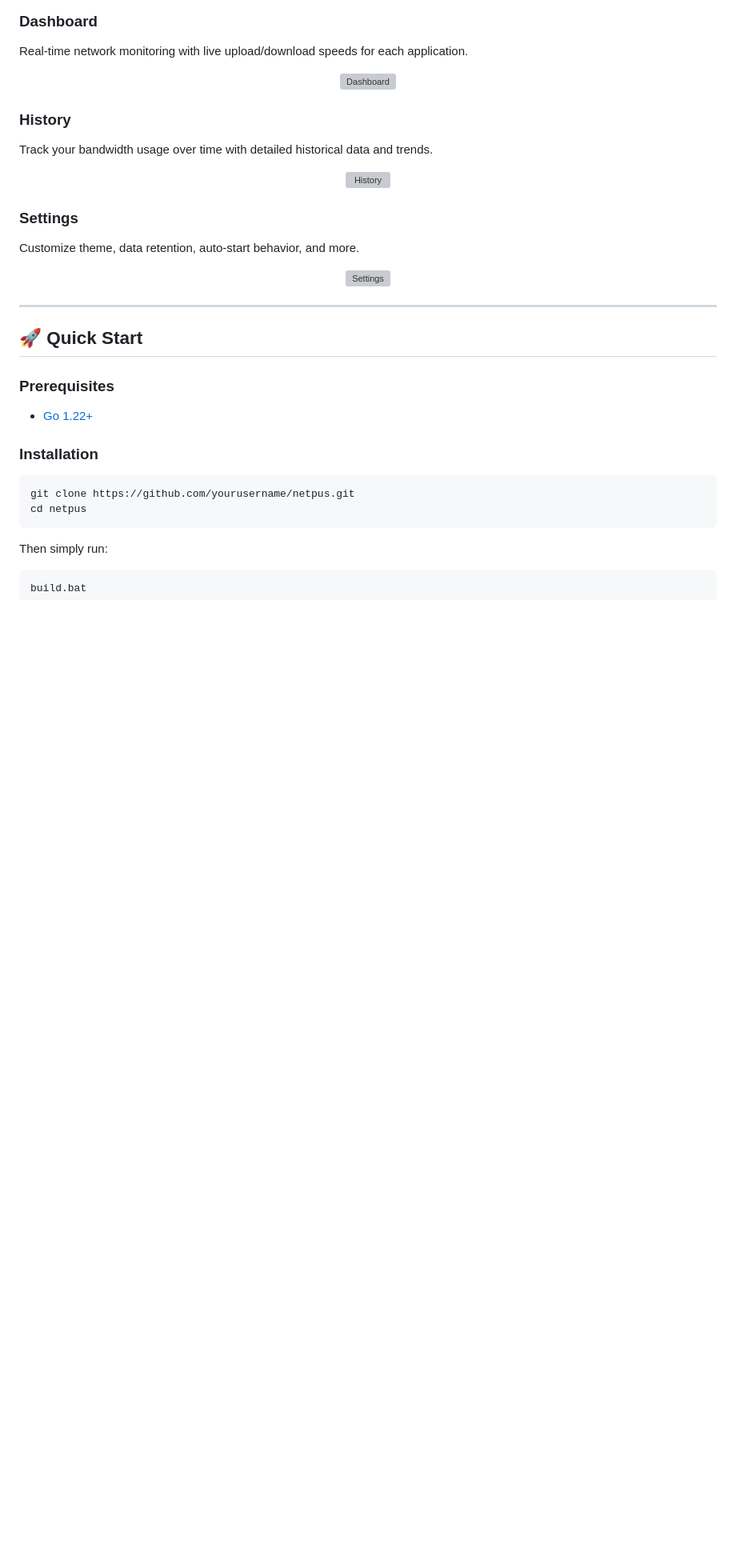
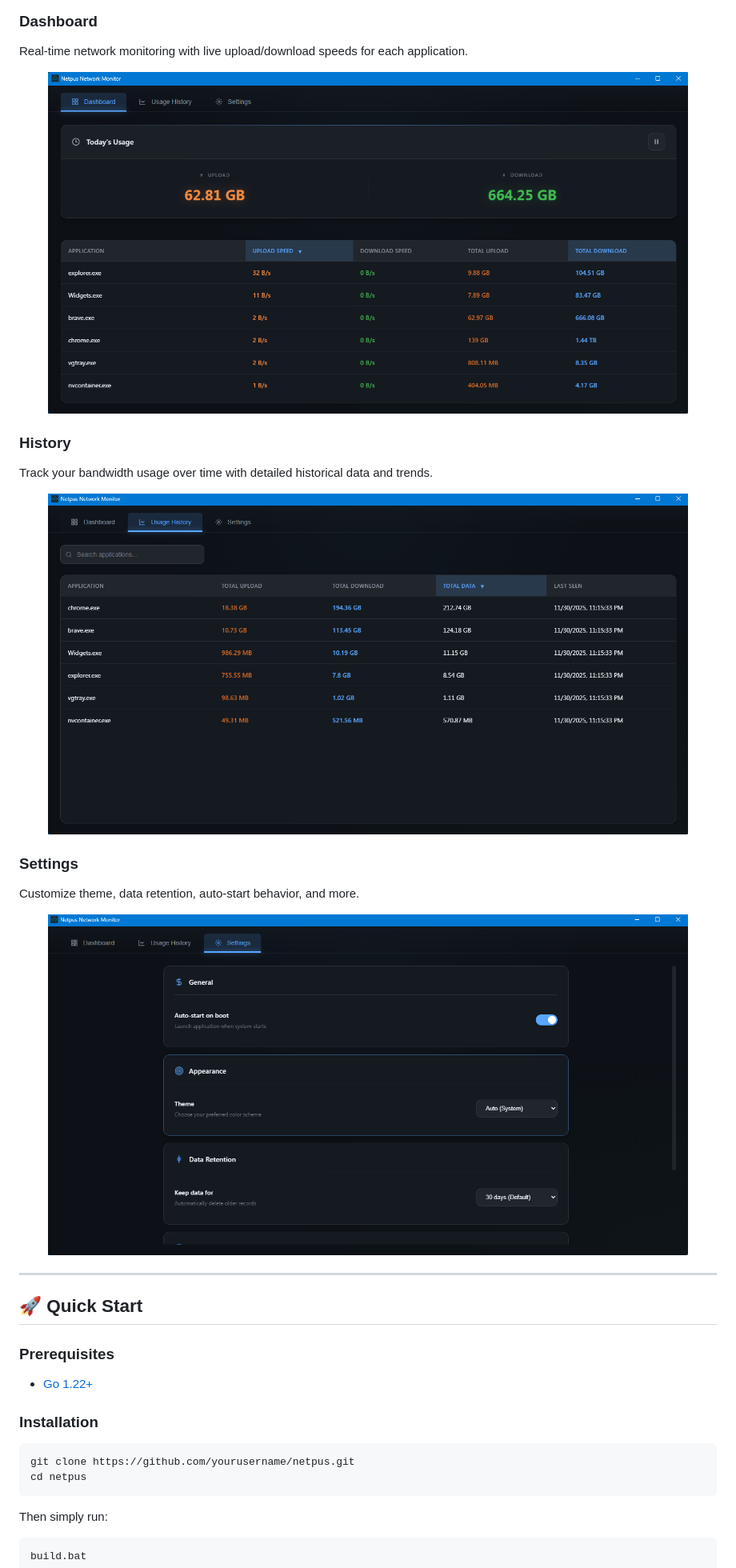
Before and after one commit to meheraj-hossain95/Netpus, a Markdown page: README.md, the part around one of its changes. Shown at 80% size. Drawn GitHub-style; blank space fills up the shorter version; grey boxes are pictures that could not be loaded.

```diff
--- a/README.md
+++ b/README.md
@@ -27,21 +27,21 @@ A lightweight, real-time network bandwidth monitor for Windows.
 Real-time network monitoring with live upload/download speeds for each application.
 
 <p align="center">
-  <img src="docs/screenshots/dashboard.png" alt="Dashboard" width="700">
+  <img src="Dashboard.png" alt="Dashboard" width="800">
 </p>
 
 ### History
 Track your bandwidth usage over time with detailed historical data and trends.
 
 <p align="center">
-  <img src="docs/screenshots/history.png" alt="History" width="700">
+  <img src="History.png" alt="History" width="800">
 </p>
 
 ### Settings
 Customize theme, data retention, auto-start behavior, and more.
 
 <p align="center">
-  <img src="docs/screenshots/settings.png" alt="Settings" width="700">
+  <img src="Setting.png" alt="Settings" width="800">
 </p>
 
 ---
```
Also changed, not shown: other parts of README.md (+1 -1 lines).
